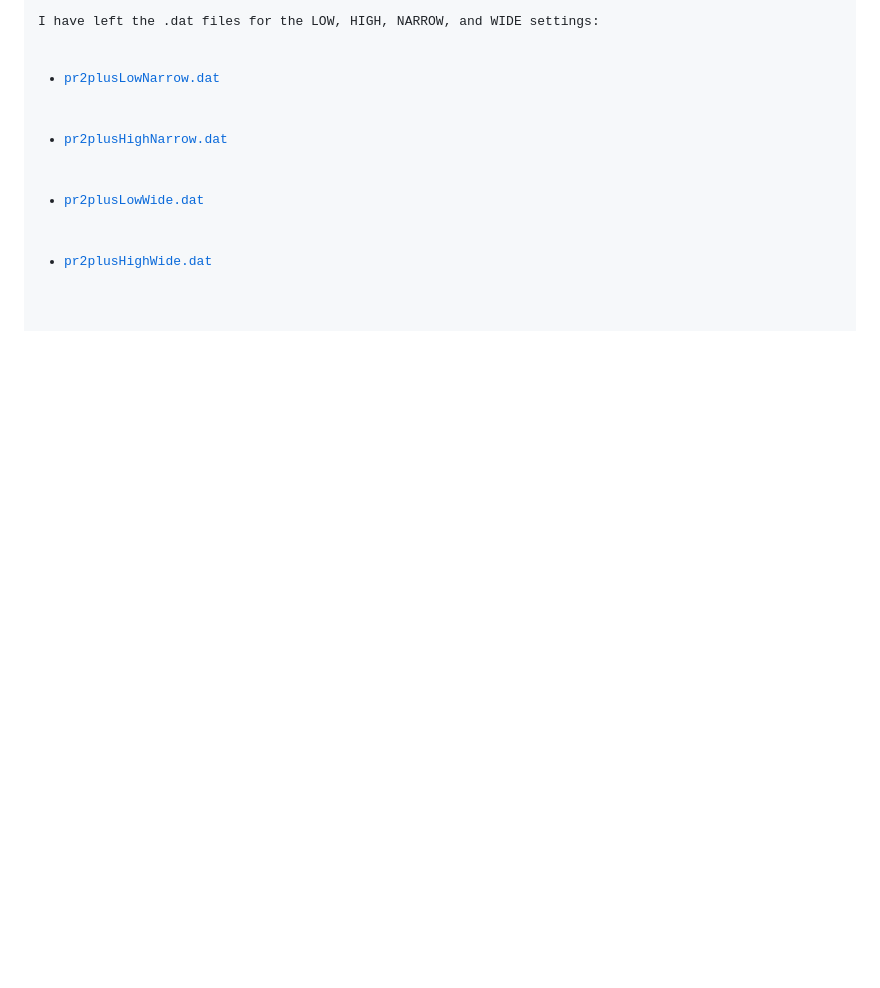
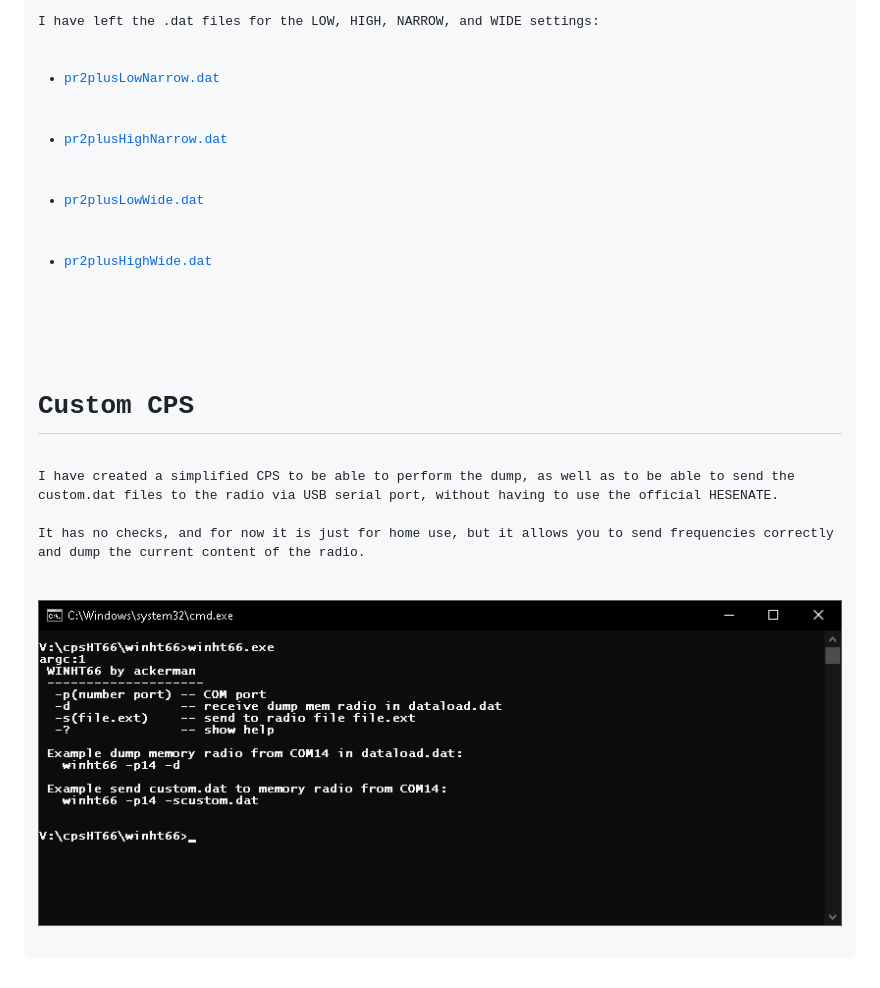
Before and after one commit to rpsubc8/hesenateHT66, a Markdown page: readmeEnglish.md, the part around the change. Drawn GitHub-style; blank space fills up the shorter version.

```diff
--- a/readmeEnglish.md
+++ b/readmeEnglish.md
@@ -235,3 +235,10 @@ I have left the .dat files for the LOW, HIGH, NARROW, and WIDE settings:
  <li><a href='http://rpsubc8.github.io/hesenateHT66/others/PTTalkyPR2Plus/pr2plusLowWide.dat'>pr2plusLowWide.dat</li>
  <li><a href='http://rpsubc8.github.io/hesenateHT66/others/PTTalkyPR2Plus/pr2plusHighWide.dat'>pr2plusHighWide.dat</li>
 </ul>
+
+
+<br><br>
+<h1>Custom CPS</h1>
+I have created a simplified CPS to be able to perform the dump, as well as to be able to send the custom.dat files to the radio via USB serial port, without having to use the official HESENATE.<br>
+It has no checks, and for now it is just for home use, but it allows you to send frequencies correctly and dump the current content of the radio.<br><br>
+<center><img src='https://raw.githubusercontent.com/rpsubc8/hesenateHT66/main/preview/previewcpswinht66.gif'></center>
```
